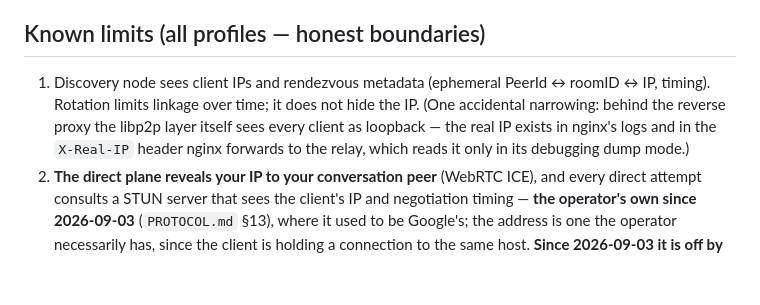
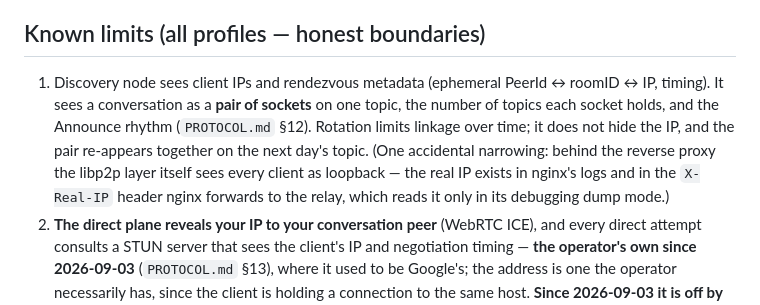
Before and after one commit to encedo/encedo-chat, a Markdown page: docs/THREAT-MODELS.md, the part around the change. Drawn GitHub-style; blank space fills up the shorter version.

```diff
--- a/docs/THREAT-MODELS.md
+++ b/docs/THREAT-MODELS.md
@@ -29,7 +29,7 @@ Layering: `PROTOCOL.md` owns the **crypto-layer threat model** — adversaries i
 
 ## Known limits (all profiles — honest boundaries)
 
-1. Discovery node sees client IPs and rendezvous metadata (ephemeral PeerId ↔ roomID ↔ IP, timing). Rotation limits linkage over time; it does not hide the IP. (One accidental narrowing: behind the reverse proxy the libp2p layer itself sees every client as loopback — the real IP exists in nginx's logs and in the `X-Real-IP` header nginx forwards to the relay, which reads it only in its debugging dump mode.)
+1. Discovery node sees client IPs and rendezvous metadata (ephemeral PeerId ↔ roomID ↔ IP, timing). It sees a conversation as a **pair of sockets** on one topic, the number of topics each socket holds, and the Announce rhythm (`PROTOCOL.md` §12). Rotation limits linkage over time; it does not hide the IP, and the pair re-appears together on the next day's topic. (One accidental narrowing: behind the reverse proxy the libp2p layer itself sees every client as loopback — the real IP exists in nginx's logs and in the `X-Real-IP` header nginx forwards to the relay, which reads it only in its debugging dump mode.)
 2. **The direct plane reveals your IP to your conversation peer** (WebRTC ICE), and every direct attempt consults a STUN server that sees the client's IP and negotiation timing — **the operator's own since 2026-09-03** (`PROTOCOL.md` §13), where it used to be Google's; the address is one the operator necessarily has, since the client is holding a connection to the same host. **Since 2026-09-03 it is off by default**: content goes through the node unless the user selects direct in Settings, so neither exposure is paid by anyone who does not ask for it. What that buys is IP privacy from the PEER — the node still sees the client's address, as it must to carry a connection, and the relay-blind plane that would narrow *that* is parked (`ARCHITECTURE.md` Transport). On the Linux desktop the channel is opened by the Tauri host rather than the webview (`PROTOCOL.md` §3.2) — same exposure, same switch.
 3. A global passive observer capable of traffic correlation across links defeats network-level privacy (no mixnet). Out of scope — stated, not hand-waved.
 4. Compromised endpoint (malware, physical access) defeats everything; HEM confines *key theft* but not live-session abuse — which is in turn time-boxed by the forced re-handshake (4–8 h, §9.3). The hardened shell tier that would narrow webview compromise is roadmap (`PROTOCOL.md` §3.2) — today ratchet state lives in the webview on every platform.
```
Also changed, not shown: docs/ARCHITECTURE.md (+14 -1 lines), docs/PROTOCOL.md (+13 -13 lines).
